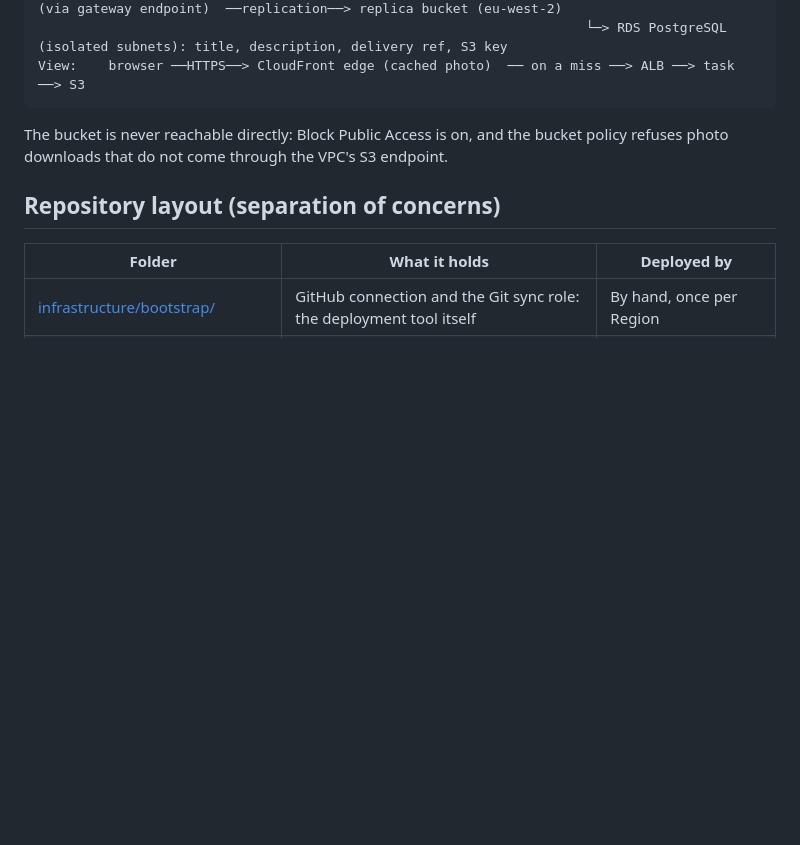
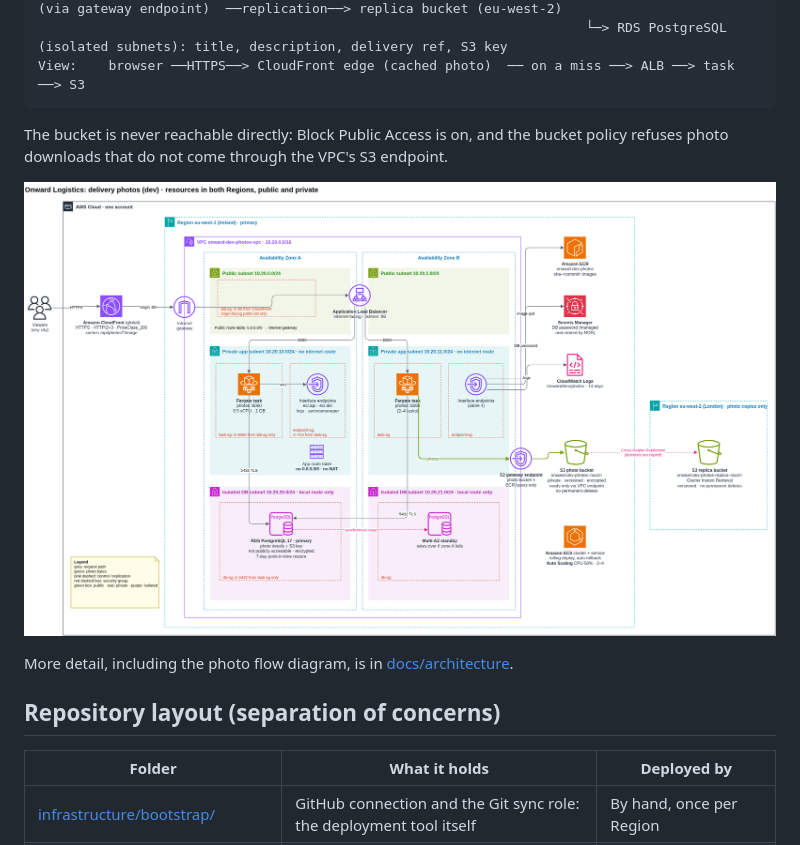
Before and after one commit to jadofils/database-storage-s3-cloud, a Markdown page: README.md, the part around the change. GitHub-like rendering; pictures changed too: docs/architecture/architecture-1.png (added); blank space fills up the shorter version.

````diff
--- a/README.md
+++ b/README.md
@@ -19,6 +19,10 @@ View:    browser ──HTTPS──> CloudFront edge (cached photo)  ── on a
 ```
 
 The bucket is never reachable directly: Block Public Access is on, and the bucket policy refuses photo downloads that do not come through the VPC's S3 endpoint.
+
+![Resources in both Regions](docs/architecture/architecture-1.png)
+
+More detail, including the photo flow diagram, is in [docs/architecture](docs/architecture/README.md).
 
 ## Repository layout (separation of concerns)
 
````
Also changed, not shown: docs/architecture/README.md (+9 -1 lines), docs/architecture/architecture-2.png (added), 1 other file.
